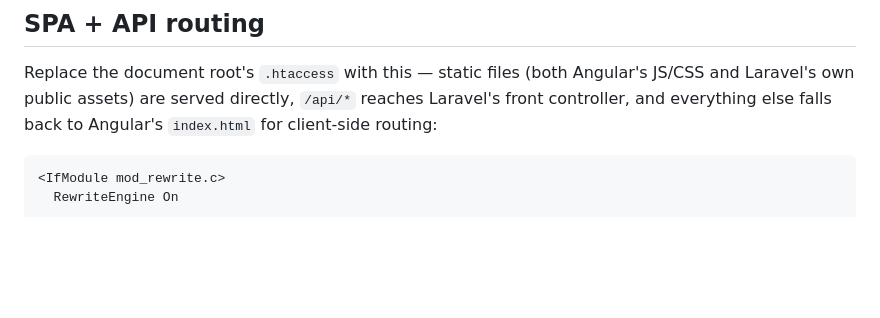
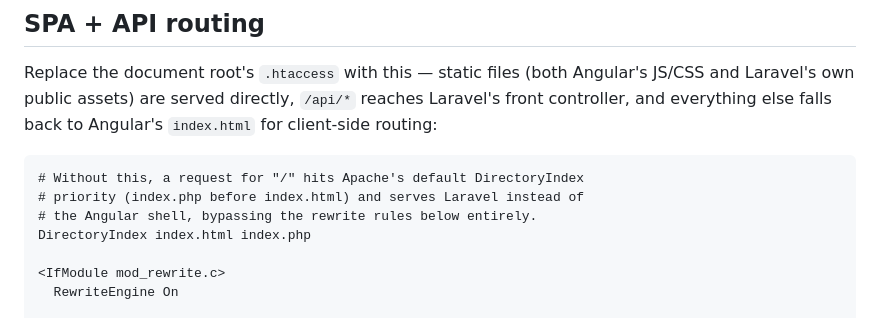
Before and after one commit to monisa/digi-invoice, a Markdown page: DEPLOYMENT.md, the part around the change. Drawn GitHub-style; blank space fills up the shorter version.

Commit message:
Fix .htaccess: set DirectoryIndex so / serves Angular's index.html, not Laravel's index.php

````diff
--- a/DEPLOYMENT.md
+++ b/DEPLOYMENT.md
@@ -153,6 +153,11 @@ Angular's JS/CSS and Laravel's own public assets) are served directly,
 to Angular's `index.html` for client-side routing:
 
 ```apache
+# Without this, a request for "/" hits Apache's default DirectoryIndex
+# priority (index.php before index.html) and serves Laravel instead of
+# the Angular shell, bypassing the rewrite rules below entirely.
+DirectoryIndex index.html index.php
+
 <IfModule mod_rewrite.c>
   RewriteEngine On
 
````
